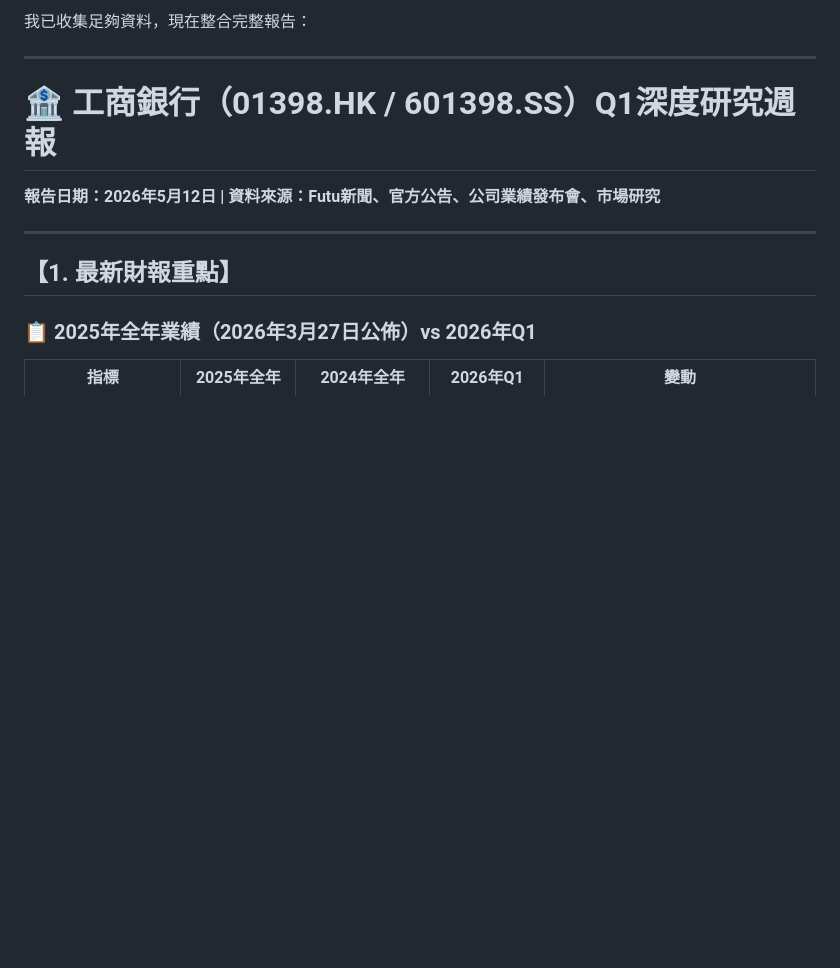
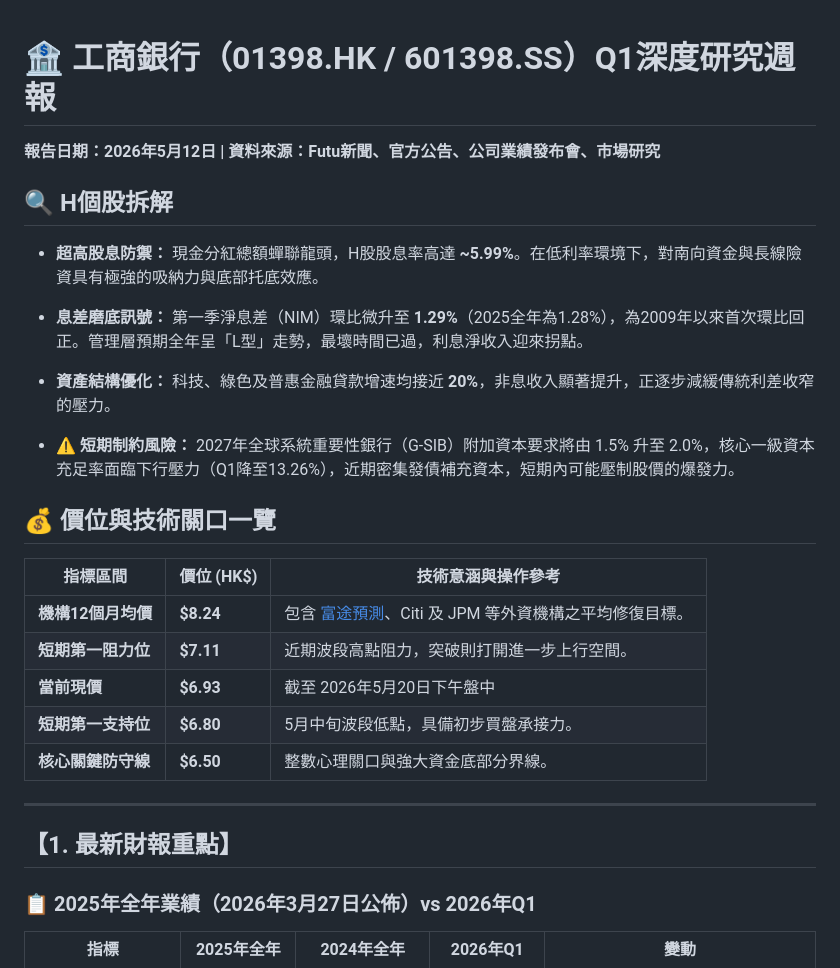
Before and after one commit to horae-git/gitHorae, a Markdown page: Q1 Archive/工商銀行深度研究報告Q1.md, the part around the change. GitHub-like rendering; blank space fills up the shorter version.

Commit message:
Create market insights

```diff
--- a/Q1 Archive/工商銀行深度研究報告Q1.md
+++ b/Q1 Archive/工商銀行深度研究報告Q1.md
@@ -1,9 +1,27 @@
-我已收集足夠資料，現在整合完整報告：
-
----
 
 # 🏦 工商銀行（01398.HK / 601398.SS）Q1深度研究週報
 **報告日期：2026年5月12日 | 資料來源：Futu新聞、官方公告、公司業績發布會、市場研究**
+
+
+## 🔍 H個股拆解
+
+-   **超高股息防禦：** 現金分紅總額蟬聯龍頭，H股股息率高達 **~5.99%**。在低利率環境下，對南向資金與長線險資具有極強的吸納力與底部托底效應。
+
+-   **息差磨底訊號：** 第一季淨息差（NIM）環比微升至 **1.29%**（2025全年為1.28%），為2009年以來首次環比回正。管理層預期全年呈「L型」走勢，最壞時間已過，利息淨收入迎來拐點。
+
+-   **資產結構優化：** 科技、綠色及普惠金融貸款增速均接近 **20%**，非息收入顯著提升，正逐步減緩傳統利差收窄的壓力。
+
+-    **⚠️ 短期制約風險：** 2027年全球系統重要性銀行（G-SIB）附加資本要求將由 1.5% 升至 2.0%，核心一級資本充足率面臨下行壓力（Q1降至13.26%），近期密集發債補充資本，短期內可能壓制股價的爆發力。
+
+## 💰 價位與技術關口一覽
+
+| **指標區間** | **價位 (HK$)** | **技術意涵與操作參考** |
+| --- | --- | --- |
+| **機構12個月均價** | **$8.24** | 包含 [富途預測](https://www.futunn.com/en/stock/01398-HK/forecast)、Citi 及 JPM 等外資機構之平均修復目標。 |
+| **短期第一阻力位** | **$7.11** | 近期波段高點阻力，突破則打開進一步上行空間。 |
+| **當前現價** | **$6.93** | 截至 2026年5月20日下午盤中 |
+| **短期第一支持位** | **$6.80** | 5月中旬波段低點，具備初步買盤承接力。 |
+| **核心關鍵防守線** | **$6.50** | 整數心理關口與強大資金底部分界線。 |
 
 ---
 
```
